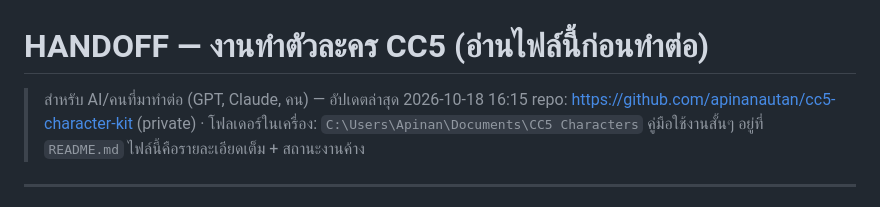
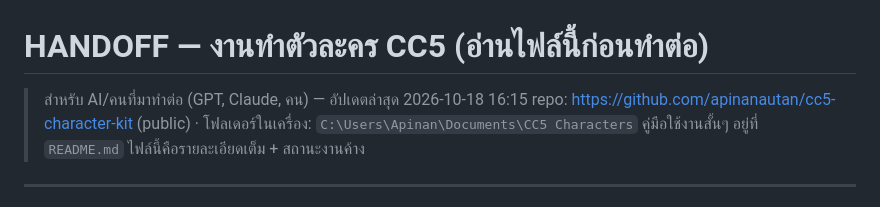
Before and after one commit to apinanautan/cc5-character-kit, a Markdown page: docs/HANDOFF.md, the part around the change. Drawn GitHub-style.

Commit message:
Handoff: repo is public
Co-Authored-By: Claude Opus 5.5 <noreply@anthropic.com>

```diff
--- a/docs/HANDOFF.md
+++ b/docs/HANDOFF.md
@@ -1,7 +1,7 @@
 # HANDOFF — งานทำตัวละคร CC5 (อ่านไฟล์นี้ก่อนทำต่อ)
 
 > สำหรับ AI/คนที่มาทำต่อ (GPT, Claude, คน) — อัปเดตล่าสุด 2026-10-18 16:15
-> repo: https://github.com/apinanautan/cc5-character-kit (private) · โฟลเดอร์ในเครื่อง: `C:\Users\Apinan\Documents\CC5 Characters`
+> repo: https://github.com/apinanautan/cc5-character-kit (public) · โฟลเดอร์ในเครื่อง: `C:\Users\Apinan\Documents\CC5 Characters`
 > คู่มือใช้งานสั้นๆ อยู่ที่ `README.md` ไฟล์นี้คือรายละเอียดเต็ม + สถานะงานค้าง
 
 ---
```
